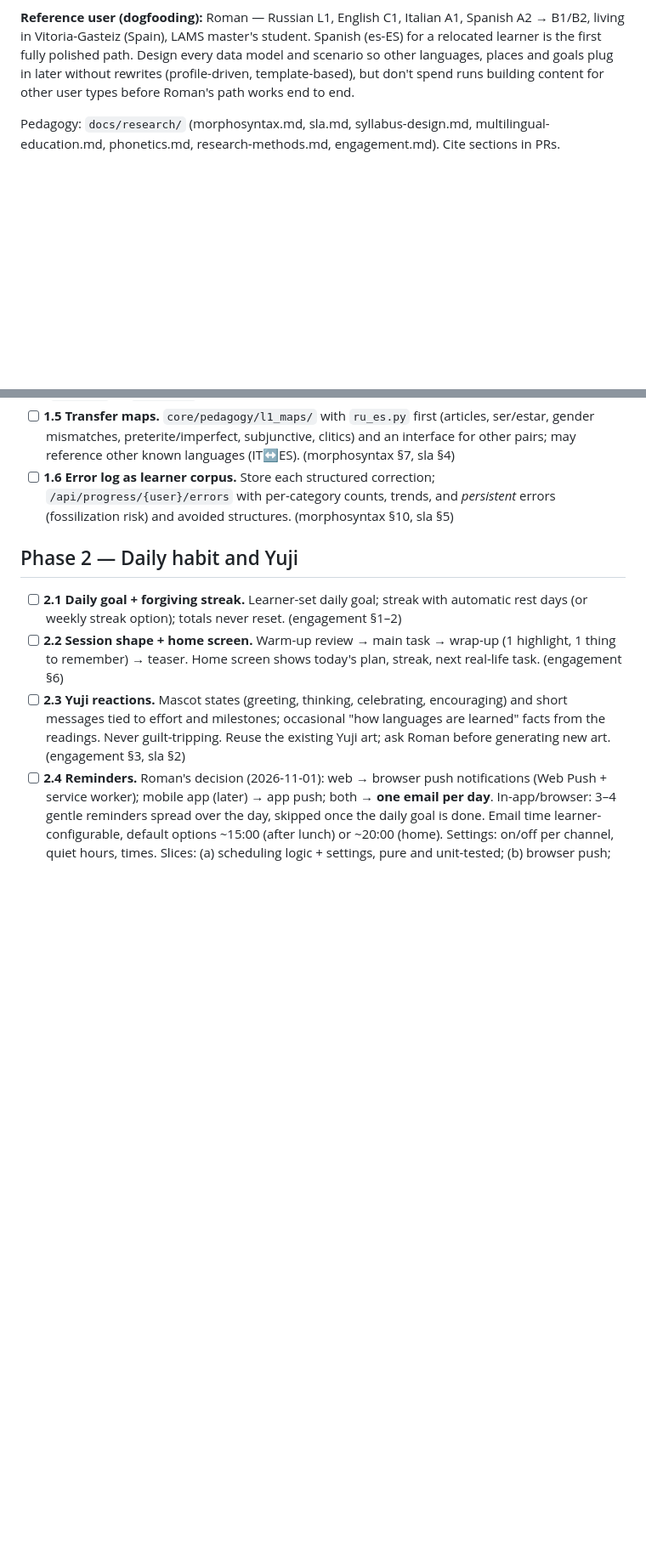
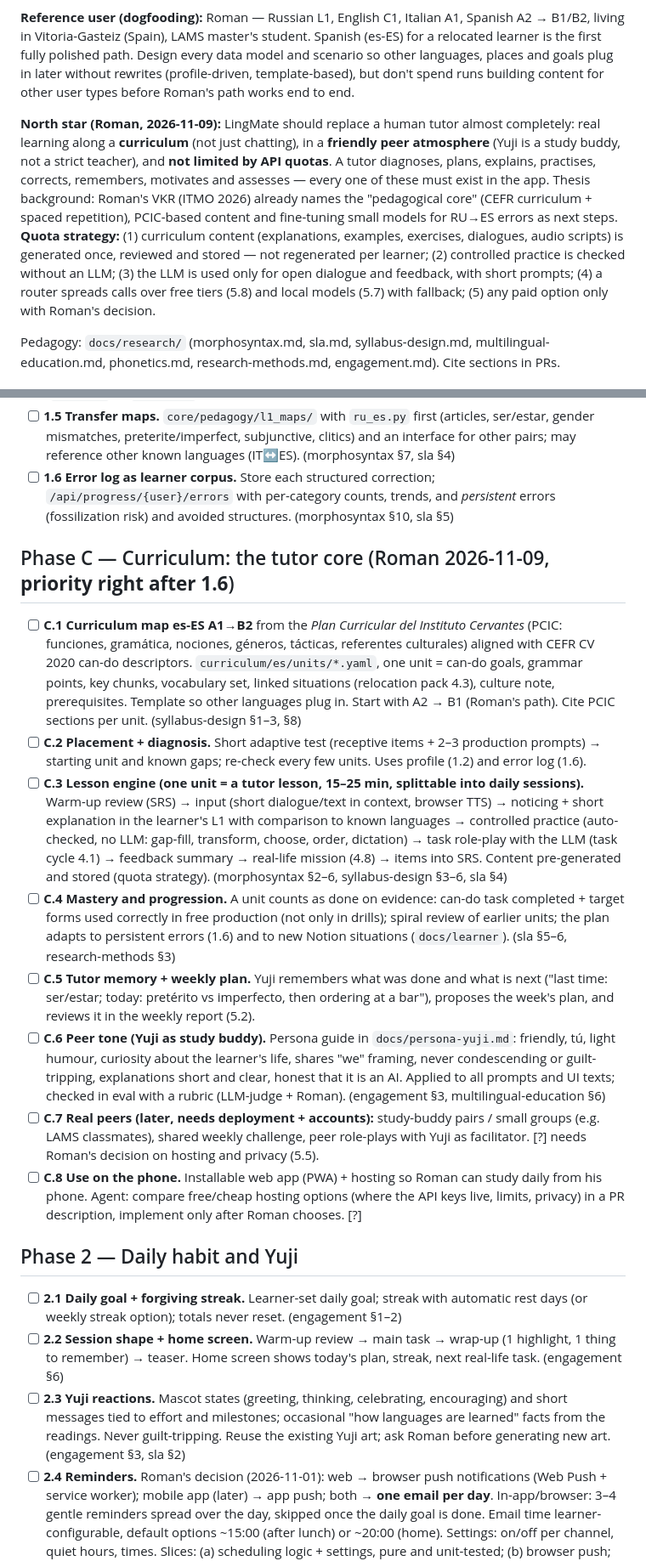
Before and after one commit to RomanMordovtsev/LingMate_MVP_Uni, a Markdown page: ROADMAP.md, 2 parts joined by grey strips. Shown at 85% size. Rendered like a GitHub page; blank space fills up the shorter version.

Commit message:
docs(roadmap): Phase C curriculum (tutor core), peer tone, quota strategy (Roman 2026-11-09)
Co-Authored-By: Claude Opus 5.5 <noreply@anthropic.com>
Claude-Session: https://claude.ai/code/session_018Ypx8KUJ1Z1sqYa99D1uW5

```diff
--- a/ROADMAP.md
+++ b/ROADMAP.md
@@ -4,6 +4,9 @@
 LingMate is an AI language-learning companion for adults who want to **actually use** a language: people who have moved abroad, are planning a move, travel, work with the language, or simply love it. Practice is built around real-life tasks from the learner's own life, grounded in SLA research, and designed to become a daily habit. Yuji (the mascot, `static/yuji-lingmate.png`) is the face of the app and stays.
 
 **Reference user (dogfooding):** Roman — Russian L1, English C1, Italian A1, Spanish A2 → B1/B2, living in Vitoria-Gasteiz (Spain), LAMS master's student. Spanish (es-ES) for a relocated learner is the first fully polished path. Design every data model and scenario so other languages, places and goals plug in later without rewrites (profile-driven, template-based), but don't spend runs building content for other user types before Roman's path works end to end.
+
+**North star (Roman, 2026-11-09):** LingMate should replace a human tutor almost completely: real learning along a **curriculum** (not just chatting), in a **friendly peer atmosphere** (Yuji is a study buddy, not a strict teacher), and **not limited by API quotas**. A tutor diagnoses, plans, explains, practises, corrects, remembers, motivates and assesses — every one of these must exist in the app. Thesis background: Roman's VKR (ITMO 2026) already names the "pedagogical core" (CEFR curriculum + spaced repetition), PCIC-based content and fine-tuning small models for RU→ES errors as next steps.
+**Quota strategy:** (1) curriculum content (explanations, examples, exercises, dialogues, audio scripts) is generated once, reviewed and stored — not regenerated per learner; (2) controlled practice is checked without an LLM; (3) the LLM is used only for open dialogue and feedback, with short prompts; (4) a router spreads calls over free tiers (5.8) and local models (5.7) with fallback; (5) any paid option only with Roman's decision.
 
 Pedagogy: `docs/research/` (morphosyntax.md, sla.md, syllabus-design.md, multilingual-education.md, phonetics.md, research-methods.md, engagement.md). Cite sections in PRs.
 
@@ -20,6 +23,16 @@ Pedagogy: `docs/research/` (morphosyntax.md, sla.md, syllabus-design.md, multili
 - [ ] **1.4 Noticeable feedback in the UI.** Highlight changed morphemes (diff view) in corrections (`original` vs `corrected` from 1.3). (morphosyntax §2, §6)
 - [ ] **1.5 Transfer maps.** `core/pedagogy/l1_maps/` with `ru_es.py` first (articles, ser/estar, gender mismatches, preterite/imperfect, subjunctive, clitics) and an interface for other pairs; may reference other known languages (IT↔ES). (morphosyntax §7, sla §4)
 - [ ] **1.6 Error log as learner corpus.** Store each structured correction; `/api/progress/{user}/errors` with per-category counts, trends, and *persistent* errors (fossilization risk) and avoided structures. (morphosyntax §10, sla §5)
+
+## Phase C — Curriculum: the tutor core (Roman 2026-11-09, **priority right after 1.6**)
+- [ ] **C.1 Curriculum map es-ES A1→B2** from the *Plan Curricular del Instituto Cervantes* (PCIC: funciones, gramática, nociones, géneros, tácticas, referentes culturales) aligned with CEFR CV 2020 can-do descriptors. `curriculum/es/units/*.yaml`, one unit = can-do goals, grammar points, key chunks, vocabulary set, linked situations (relocation pack 4.3), culture note, prerequisites. Template so other languages plug in. Start with A2 → B1 (Roman's path). Cite PCIC sections per unit. (syllabus-design §1–3, §8)
+- [ ] **C.2 Placement + diagnosis.** Short adaptive test (receptive items + 2–3 production prompts) → starting unit and known gaps; re-check every few units. Uses profile (1.2) and error log (1.6).
+- [ ] **C.3 Lesson engine (one unit = a tutor lesson, 15–25 min, splittable into daily sessions).** Warm-up review (SRS) → input (short dialogue/text in context, browser TTS) → noticing + short explanation in the learner's L1 with comparison to known languages → controlled practice (auto-checked, no LLM: gap-fill, transform, choose, order, dictation) → task role-play with the LLM (task cycle 4.1) → feedback summary → real-life mission (4.8) → items into SRS. Content pre-generated and stored (quota strategy). (morphosyntax §2–6, syllabus-design §3–6, sla §4)
+- [ ] **C.4 Mastery and progression.** A unit counts as done on evidence: can-do task completed + target forms used correctly in free production (not only in drills); spiral review of earlier units; the plan adapts to persistent errors (1.6) and to new Notion situations (`docs/learner`). (sla §5–6, research-methods §3)
+- [ ] **C.5 Tutor memory + weekly plan.** Yuji remembers what was done and what is next ("last time: ser/estar; today: pretérito vs imperfecto, then ordering at a bar"), proposes the week's plan, and reviews it in the weekly report (5.2).
+- [ ] **C.6 Peer tone (Yuji as study buddy).** Persona guide in `docs/persona-yuji.md`: friendly, tú, light humour, curiosity about the learner's life, shares "we" framing, never condescending or guilt-tripping, explanations short and clear, honest that it is an AI. Applied to all prompts and UI texts; checked in eval with a rubric (LLM-judge + Roman). (engagement §3, multilingual-education §6)
+- [ ] **C.7 Real peers (later, needs deployment + accounts):** study-buddy pairs / small groups (e.g. LAMS classmates), shared weekly challenge, peer role-plays with Yuji as facilitator. [?] needs Roman's decision on hosting and privacy (5.5).
+- [ ] **C.8 Use on the phone.** Installable web app (PWA) + hosting so Roman can study daily from his phone. Agent: compare free/cheap hosting options (where the API keys live, limits, privacy) in a PR description, implement only after Roman chooses. [?]
 
 ## Phase 2 — Daily habit and Yuji
 - [ ] **2.1 Daily goal + forgiving streak.** Learner-set daily goal; streak with automatic rest days (or weekly streak option); totals never reset. (engagement §1–2)
```
